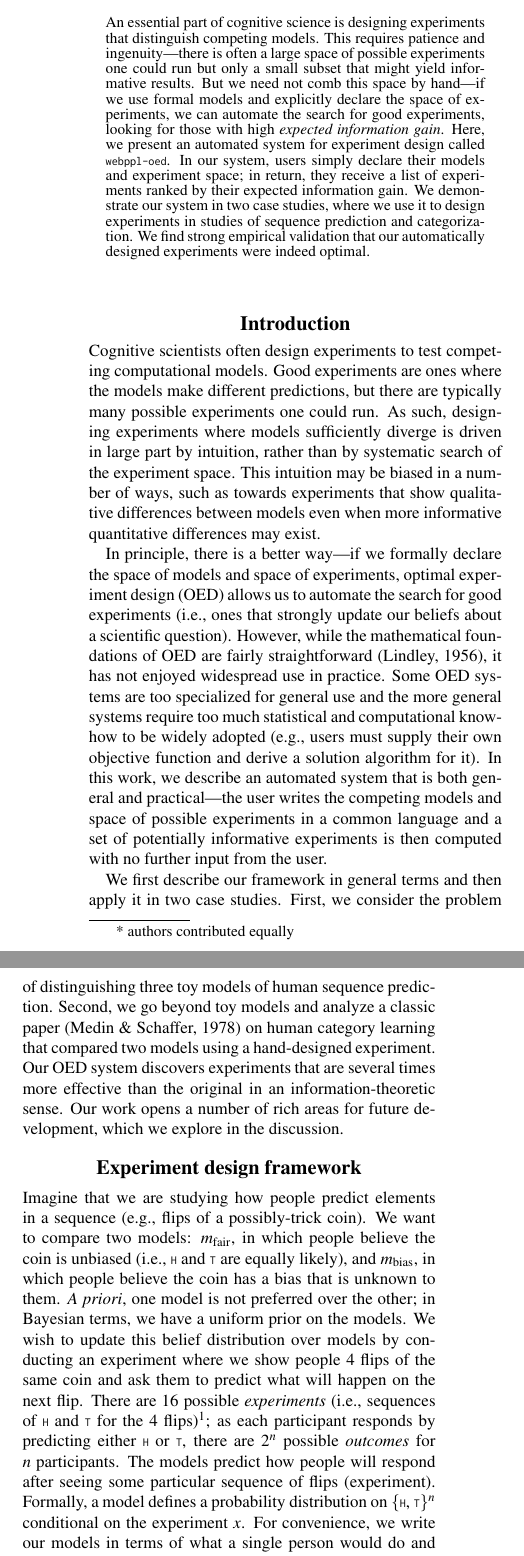
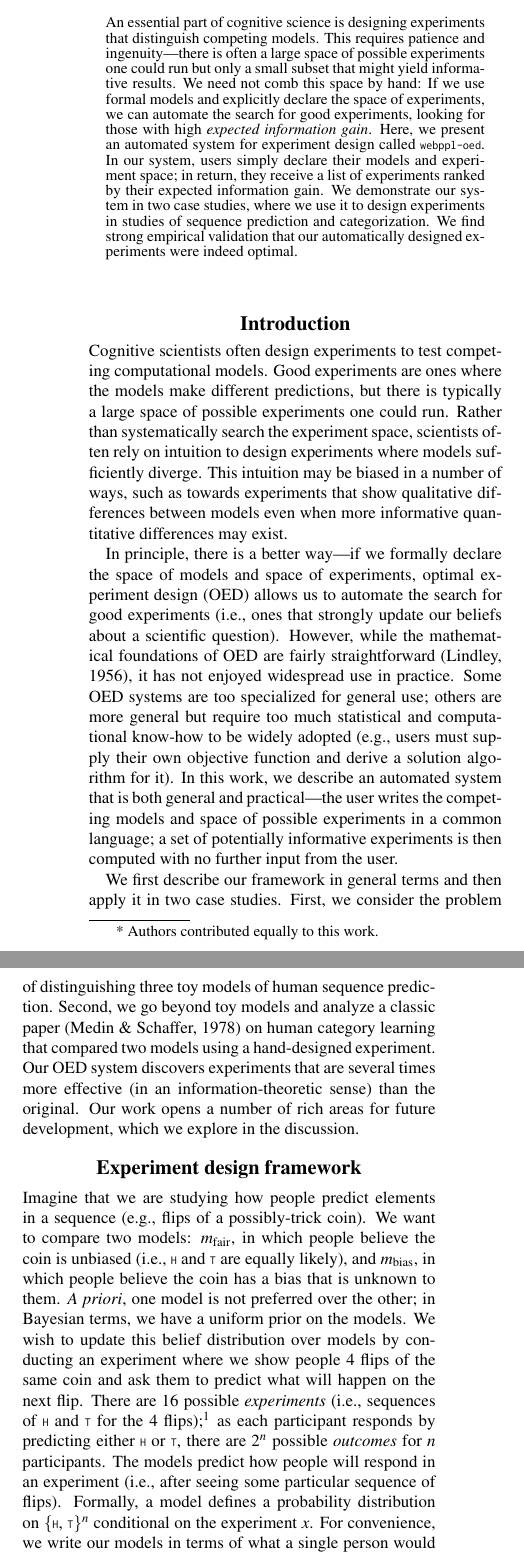
Before and after one commit to mhtess/oed, a LaTeX paper (tex/oed_cogsci_2018.tex): two parts of the columns of page 1 of 6, joined at a grey line, cut so that both start at the same text. Compiled offline with pdfLaTeX.

Commit message:
small tweaks in intro and framework sections

```diff
--- a/tex/oed_cogsci_2018.tex
+++ b/tex/oed_cogsci_2018.tex
@@ -126,7 +126,7 @@
   Departments of Psychology and Computer Science\\
   Stanford University\\
   Stanford, CA 94305 \\
-  \texttt{\{louyang, mtessler, ngoodman\}@stanford.edu}\\
+  \texttt{\{louyang, mhtessler, ngoodman\}@stanford.edu}\\
 }
 
 \begin{document}
@@ -137,7 +137,7 @@
 
 An essential part of cognitive science is designing experiments that distinguish competing models.
 This requires patience and ingenuity---there is often a large space of possible experiments one could run but only a small subset that might yield informative results.
-But we need not comb this space by hand---if we use formal models and explicitly declare the space of experiments, we can automate the search for good experiments, looking for those with high \emph{expected information gain}.
+We need not comb this space by hand: If we use formal models and explicitly declare the space of experiments, we can automate the search for good experiments, looking for those with high \emph{expected information gain}.
 Here, we present an automated system for experiment design called \texttt{webppl-oed}.
 In our system, users simply declare their models and experiment space; in return, they receive a list of experiments ranked by their expected information gain.
 We demonstrate our system in two case studies, where we use it to design experiments in studies of sequence prediction and categorization.
@@ -148,21 +148,21 @@ We find strong empirical validation that our automatically designed experiments
 
 \end{abstract}
 
-\blfootnote{* authors contributed equally}
+\blfootnote{* Authors contributed equally to this work.}
 %\mht{I think in practice ``the space of possible experiments'' is the same thing as an ``empirical paradigm''. This terminology may be useful in our exposition.}
 
 \section{Introduction}
 %\lou{start off more generally, don't specialize too much for psychology.}
 %\ndg{agree: first talk about OED in general, and why we should do OED within a PPL setup, then talk about psych as a target domain.}
 Cognitive scientists often design experiments to test competing computational models.
-Good experiments are ones where the models make different predictions, but there are typically many possible experiments one could run.
-As such, designing experiments where models sufficiently diverge is driven in large part by intuition, rather than by systematic search of the experiment space.
+Good experiments are ones where the models make different predictions, but there is typically a large space of possible experiments one could run.
+Rather than systematically search the experiment space, scientists often rely on intuition to design experiments where models sufficiently diverge.
 This intuition may be biased in a number of ways, such as towards experiments that show qualitative differences between models even when more informative quantitative differences may exist.
 
 In principle, there is a better way---if we formally declare the space of models and space of experiments, optimal experiment design (OED) allows us to automate the search for good experiments (i.e., ones that strongly update our beliefs about a scientific question).
 However, while the mathematical foundations of OED are fairly straightforward \citep{Lindley1956}, it has not enjoyed widespread use in practice.
-Some OED systems are too specialized for general use and the more general systems require too much statistical and computational know-how to be widely adopted (e.g., users must supply their own objective function and derive a solution algorithm for it).
-In this work, we describe an automated system that is both general and practical---the user writes the competing models and space of possible experiments in a common language and a set of potentially informative experiments is then computed with no further input from the user.
+Some OED systems are too specialized for general use; others are more general but require too much statistical and computational know-how to be widely adopted (e.g., users must supply their own objective function and derive a solution algorithm for it).
+In this work, we describe an automated system that is both general and practical---the user writes the competing models and space of possible experiments in a common language; a set of potentially informative experiments is then computed with no further input from the user.
 
 % a key obstacle has hindered its use in practice: a complex calculation is required to formulate the objective for each new set of models and experiments, which has brought out a pluralism of idiosyncratic approaches \cite{Chaloner1995}.
 % Adapting the general formulation to one's specific problem can be sufficiently difficult and time-consuming to deter working scientists from using OED.
@@ -210,13 +210,14 @@ We want to compare two models: $m_{\text{fair}}$, in which people believe the co
 %People would see a sequence of outcomes, and be asked to predict the next outcome.
 \emph{A priori}, one model is not preferred over the other; in Bayesian terms, we have a uniform prior on the models.
 We wish to update this belief distribution over models by conducting an experiment where we show people 4 flips of the same coin and ask them to predict what will happen on the next flip.
-There are 16 possible \emph{experiments} (i.e., sequences of \lstinline{H} and \lstinline{T} for the 4 flips)\footnote{\,Our notion of ``experiment'' is quite general, including traditional components like stimulus properties (e.g., coin sequence) as well as other components like dependent measure and sample size.}; as each participant responds by predicting either \lstinline{H} or \lstinline{T}, there are $2^n$ possible \emph{outcomes} for $n$ participants.
-The models predict how people will respond after seeing some particular sequence of flips (experiment).
+There are 16 possible \emph{experiments} (i.e., sequences of \lstinline{H} and \lstinline{T} for the 4 flips);\footnote{\,Our notion of ``experiment'' is quite general, including traditional components like stimulus properties (e.g., coin sequence) as well as other components like dependent measure and sample size.} as each participant responds by predicting either \lstinline{H} or \lstinline{T}, there are $2^n$ possible \emph{outcomes} for $n$ participants.
+The models predict how people will respond in an experiment (i.e., after seeing some particular sequence of flips).
 Formally, a model defines a probability distribution on \{\lstinline{H}, \lstinline{T}\}$^n$ conditional on the experiment $x$.
-For convenience, we write our models in terms of what a single person would do and assume that all people respond according to the same model, i.e., participant responses are i.i.d.\footnote{\,We use this simple linking function throughout this paper but our approach handles arbitrary linking functions (e.g., hierarchical models with subject-wise parameters).}
+For convenience, we write our models in terms of what a single person would do and assume that all people respond according to the same model, i.e., participant responses are i.i.d.\footnote{\,We use this simple linking function throughout this paper but our approach handles arbitrary linking functions (e.g., hierarchical models with participant-wise parameters).}
 
 Should we run experiment \lstinline{HHTT}?
-$m_{\text{fair}}$ always predicts \lstinline{H} and \lstinline{T} with equal probability; for this experiment, $m_{\text{bias}}$ learns that the bias favors \lstinline{H} and \lstinline{T} equally, and thus also makes the same prediction: regardless of the observed outcome (person predicts \lstinline{H} or \lstinline{T}), the data cannot update our beliefs about the models, so this is a poor experiment.
+$m_{\text{fair}}$ always predicts \lstinline{H} and \lstinline{T} with equal probability; for this experiment, $m_{\text{bias}}$ learns that the bias favors \lstinline{H} and \lstinline{T} equally, and thus also makes the same prediction.
+Regardless of the observed outcome (person predicts \lstinline{H} or \lstinline{T}), the data cannot update our beliefs about the models, so this is a poor experiment.
 By contrast, the experiment \lstinline{HHHH} would be much more informative.
 Under $m_{\text{fair}}$, $p(\texttt{H}) = \frac{1}{2}$ but under $m_{\text{bias}}$, $p(\texttt{H}) = \frac{5}{6}$.
 In this case, \emph{either} experimental response would be informative.
```
Also changed, not shown: tex/oed_cogsci_2018.tex (6 more changed lines).
